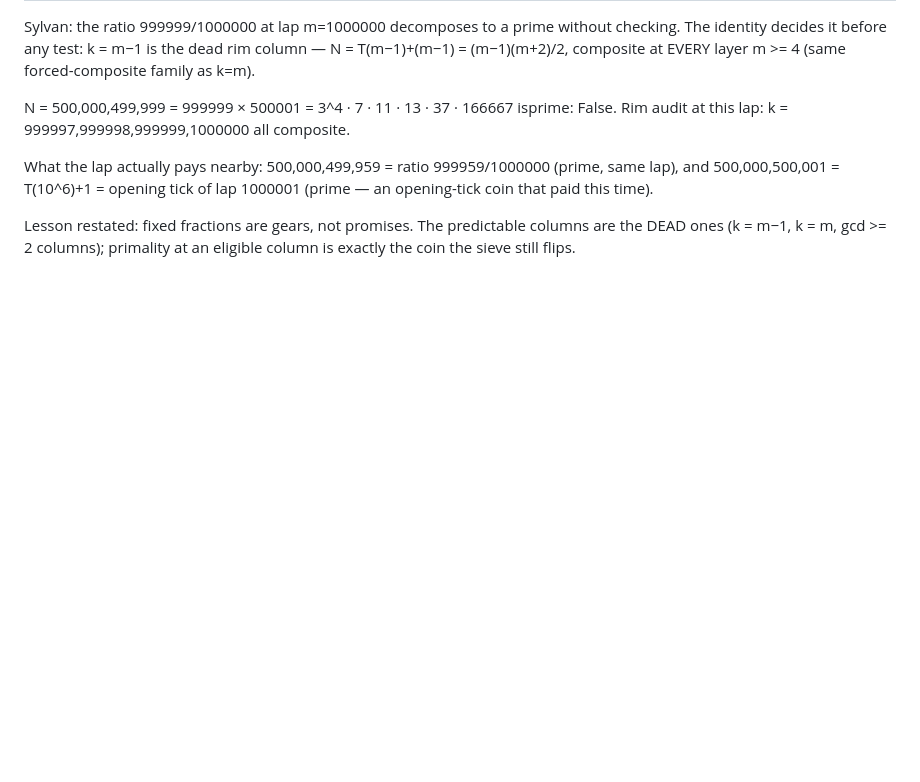
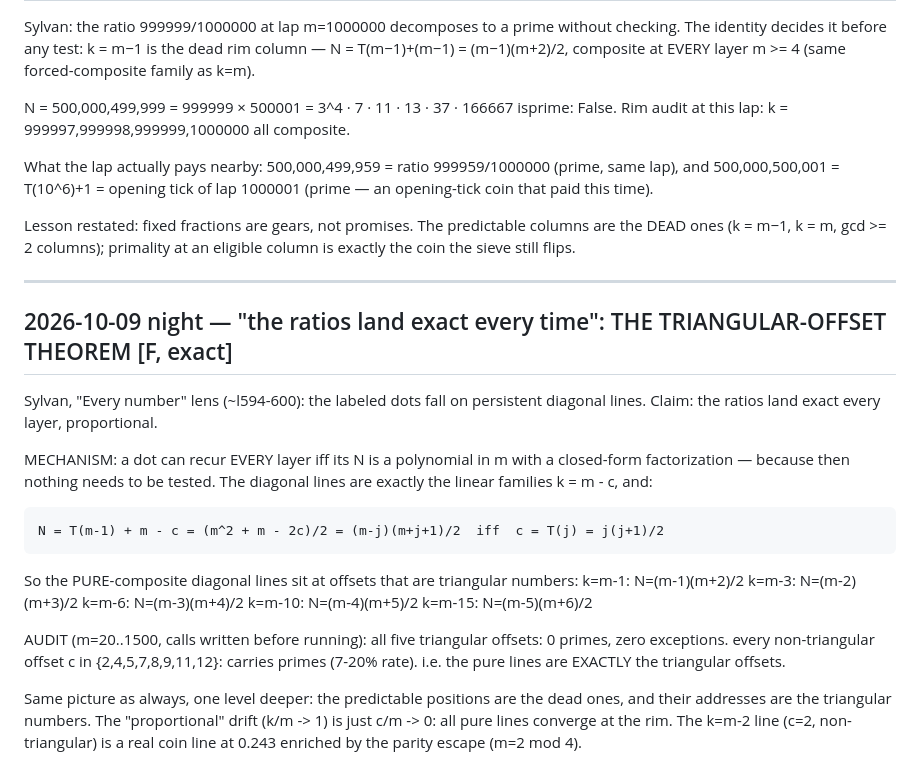
Before and after one commit to Cosmolalia/prime-tread-wheel, a Markdown page: INSIGHTS.md, the part around the change. GitHub-like rendering; blank space fills up the shorter version.

Commit message:
triangular-offset theorem: pure-composite diagonal lines are exactly k=m-T(j); predictable positions are the dead ones, addressed by triangular numbers

```diff
--- a/INSIGHTS.md
+++ b/INSIGHTS.md
@@ -773,3 +773,30 @@ What the lap actually pays nearby: 500,000,499,959 = ratio 999959/1000000
 Lesson restated: fixed fractions are gears, not promises. The predictable
 columns are the DEAD ones (k = m−1, k = m, gcd >= 2 columns); primality
 at an eligible column is exactly the coin the sieve still flips.
+
+---
+
+## 2026-10-09 night — "the ratios land exact every time": THE TRIANGULAR-OFFSET THEOREM [F, exact]
+
+Sylvan, "Every number" lens (~l594-600): the labeled dots fall on persistent diagonal
+lines. Claim: the ratios land exact every layer, proportional.
+
+MECHANISM: a dot can recur EVERY layer iff its N is a polynomial in m with a closed-form
+factorization — because then nothing needs to be tested. The diagonal lines are exactly
+the linear families k = m - c, and:
+
+    N = T(m-1) + m - c = (m^2 + m - 2c)/2 = (m-j)(m+j+1)/2  iff  c = T(j) = j(j+1)/2
+
+So the PURE-composite diagonal lines sit at offsets that are triangular numbers:
+  k=m-1:  N=(m-1)(m+2)/2      k=m-3:  N=(m-2)(m+3)/2
+  k=m-6:  N=(m-3)(m+4)/2      k=m-10: N=(m-4)(m+5)/2   k=m-15: N=(m-5)(m+6)/2
+
+AUDIT (m=20..1500, calls written before running):
+  all five triangular offsets: 0 primes, zero exceptions.
+  every non-triangular offset c in {2,4,5,7,8,9,11,12}: carries primes (7-20% rate).
+  i.e. the pure lines are EXACTLY the triangular offsets.
+
+Same picture as always, one level deeper: the predictable positions are the dead ones,
+and their addresses are the triangular numbers. The "proportional" drift (k/m -> 1) is
+just c/m -> 0: all pure lines converge at the rim. The k=m-2 line (c=2, non-triangular)
+is a real coin line at 0.243 enriched by the parity escape (m=2 mod 4).
```
